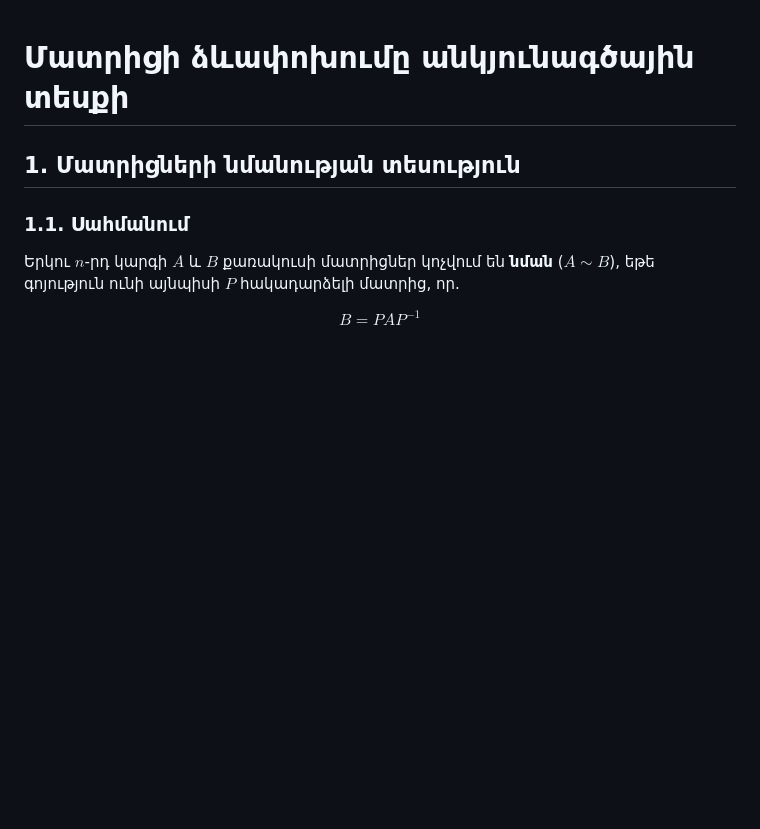
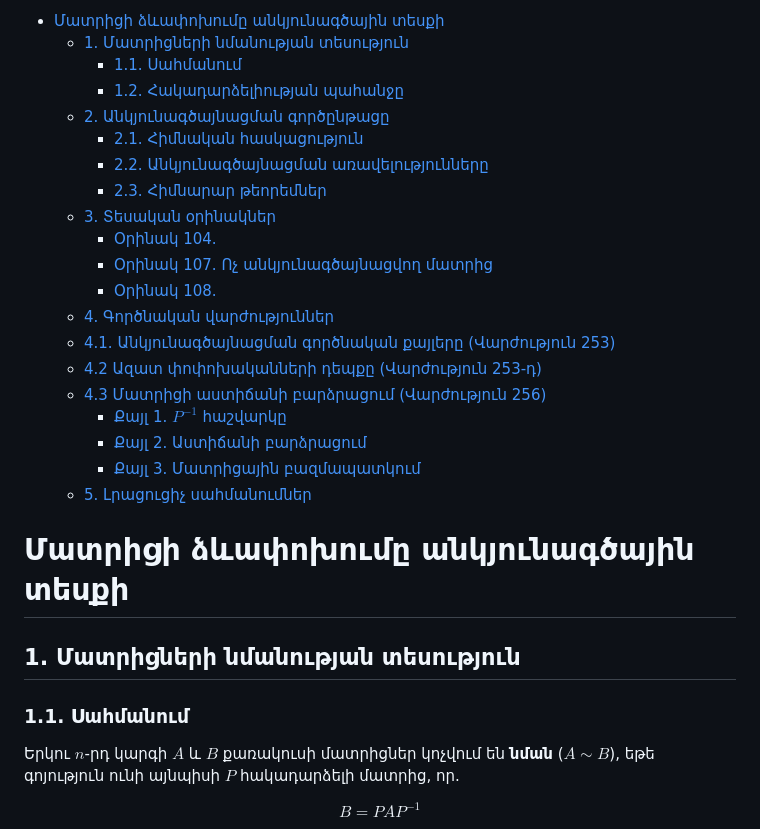
Before and after one commit to bberrium/Picsart-Academy, a Markdown page: Math/Algebra/(algebra practice 1). Մատրիցի ձևափոխումը անկյունագծային տեսքի.md, the part around one of its changes. Rendered like a GitHub page; blank space fills up the shorter version.

Commit message:
Enhance mathematical document with additional sections and examples for clarity

```diff
--- a/Math/Algebra/(algebra practice 1). Մատրիցի ձևափոխումը անկյունագծային տեսքի.md
+++ b/Math/Algebra/(algebra practice 1). Մատրիցի ձևափոխումը անկյունագծային տեսքի.md
@@ -1,3 +1,25 @@
+- [Մատրիցի ձևափոխումը անկյունագծային տեսքի](#մատրիցի-ձևափոխումը-անկյունագծային-տեսքի)
+  - [1. Մատրիցների նմանության տեսություն](#1-մատրիցների-նմանության-տեսություն)
+    - [1.1. Սահմանում](#11-սահմանում)
+    - [1.2. Հակադարձելիության պահանջը](#12-հակադարձելիության-պահանջը)
+  - [2. Անկյունագծայնացման գործընթացը](#2-անկյունագծայնացման-գործընթացը)
+    - [2.1. Հիմնական հասկացություն](#21-հիմնական-հասկացություն)
+    - [2.2. Անկյունագծայնացման առավելությունները](#22-անկյունագծայնացման-առավելությունները)
+    - [2.3. Հիմնարար թեորեմներ](#23-հիմնարար-թեորեմներ)
+  - [3. Տեսական օրինակներ](#3-տեսական-օրինակներ)
+    - [Օրինակ 104.](#օրինակ-104)
+    - [Օրինակ 107. Ոչ անկյունագծայնացվող մատրից](#օրինակ-107-ոչ-անկյունագծայնացվող-մատրից)
+    - [Օրինակ 108.](#օրինակ-108)
+  - [4. Գործնական վարժություններ](#4-գործնական-վարժություններ)
+  - [4.1. Անկյունագծայնացման գործնական քայլերը (Վարժություն 253)](#41-անկյունագծայնացման-գործնական-քայլերը-վարժություն-253)
+  - [4.2 Ազատ փոփոխականների դեպքը (Վարժություն 253-դ)](#42-ազատ-փոփոխականների-դեպքը-վարժություն-253-դ)
+  - [4.3 Մատրիցի աստիճանի բարձրացում (Վարժություն 256)](#43-մատրիցի-աստիճանի-բարձրացում-վարժություն-256)
+    - [Քայլ 1. $P^{-1}$ հաշվարկը](#քայլ-1-p-1-հաշվարկը)
+    - [Քայլ 2. Աստիճանի բարձրացում](#քայլ-2-աստիճանի-բարձրացում)
+    - [Քայլ 3. Մատրիցային բազմապատկում](#քայլ-3-մատրիցային-բազմապատկում)
+  - [5. Լրացուցիչ սահմանումներ](#5-լրացուցիչ-սահմանումներ)
+
+
 
 # Մատրիցի ձևափոխումը անկյունագծային տեսքի
 
```
Also changed, not shown: other parts of Math/Algebra/(algebra practice 1). Մատրիցի ձևափոխումը անկյունագծային տեսքի.md (+6 -5 lines).
